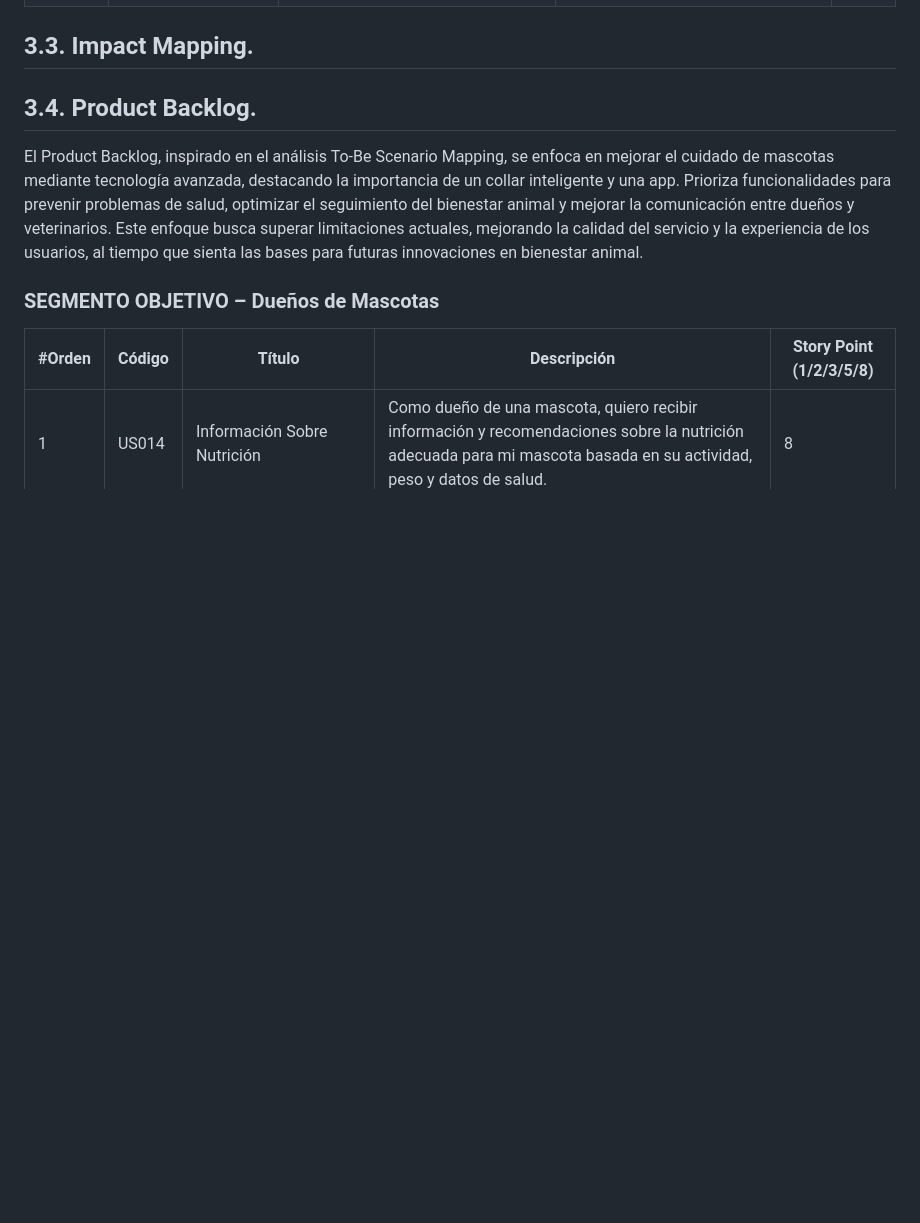
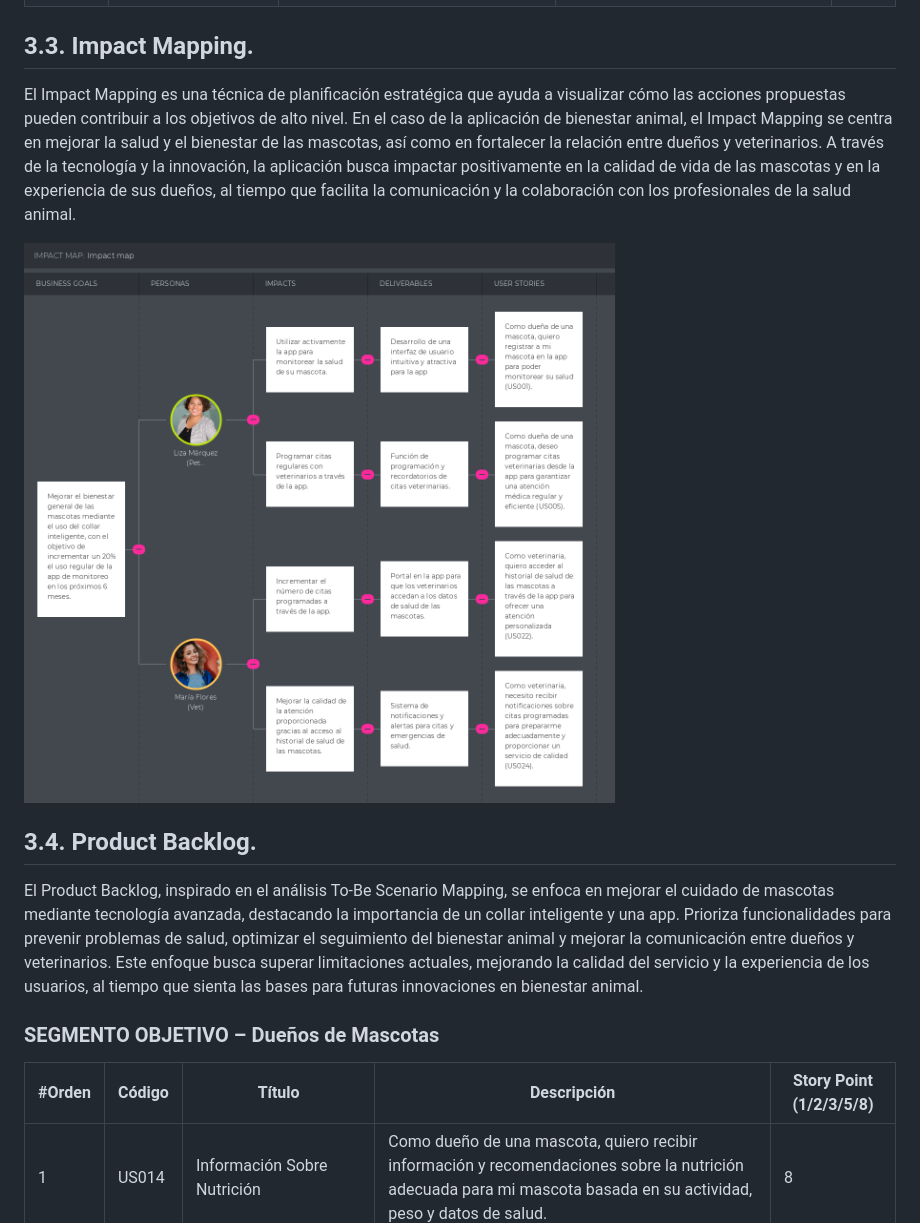
Before and after one commit to XForce-IOt/upc-pre-202401-si572-WS71-XForce-report, a Markdown page: Capítulo_III_Requirements_Specification.md, the part around the change. Drawn GitHub-style; pictures changed too: Resources/images/Impact-map.png (added); blank space fills up the shorter version.

Commit message:
add impact mapping

```diff
--- a/Capítulo_III_Requirements_Specification.md
+++ b/Capítulo_III_Requirements_Specification.md
@@ -154,6 +154,10 @@ En esta sección se presentarán las User Stories y Epics de nuestro proyecto. L
 
 ## 3.3. Impact Mapping.
 
+El Impact Mapping es una técnica de planificación estratégica que ayuda a visualizar cómo las acciones propuestas pueden contribuir a los objetivos de alto nivel. En el caso de la aplicación de bienestar animal, el Impact Mapping se centra en mejorar la salud y el bienestar de las mascotas, así como en fortalecer la relación entre dueños y veterinarios. A través de la tecnología y la innovación, la aplicación busca impactar positivamente en la calidad de vida de las mascotas y en la experiencia de sus dueños, al tiempo que facilita la comunicación y la colaboración con los profesionales de la salud animal.
+
+![Impact Map](Resources/images/Impact-map.png)
+
 ## 3.4. Product Backlog.
 
 El Product Backlog, inspirado en el análisis To-Be Scenario Mapping, se enfoca en mejorar el cuidado de mascotas mediante tecnología avanzada, destacando la importancia de un collar inteligente y una app. Prioriza funcionalidades para prevenir problemas de salud, optimizar el seguimiento del bienestar animal y mejorar la comunicación entre dueños y veterinarios. Este enfoque busca superar limitaciones actuales, mejorando la calidad del servicio y la experiencia de los usuarios, al tiempo que sienta las bases para futuras innovaciones en bienestar animal.
```
